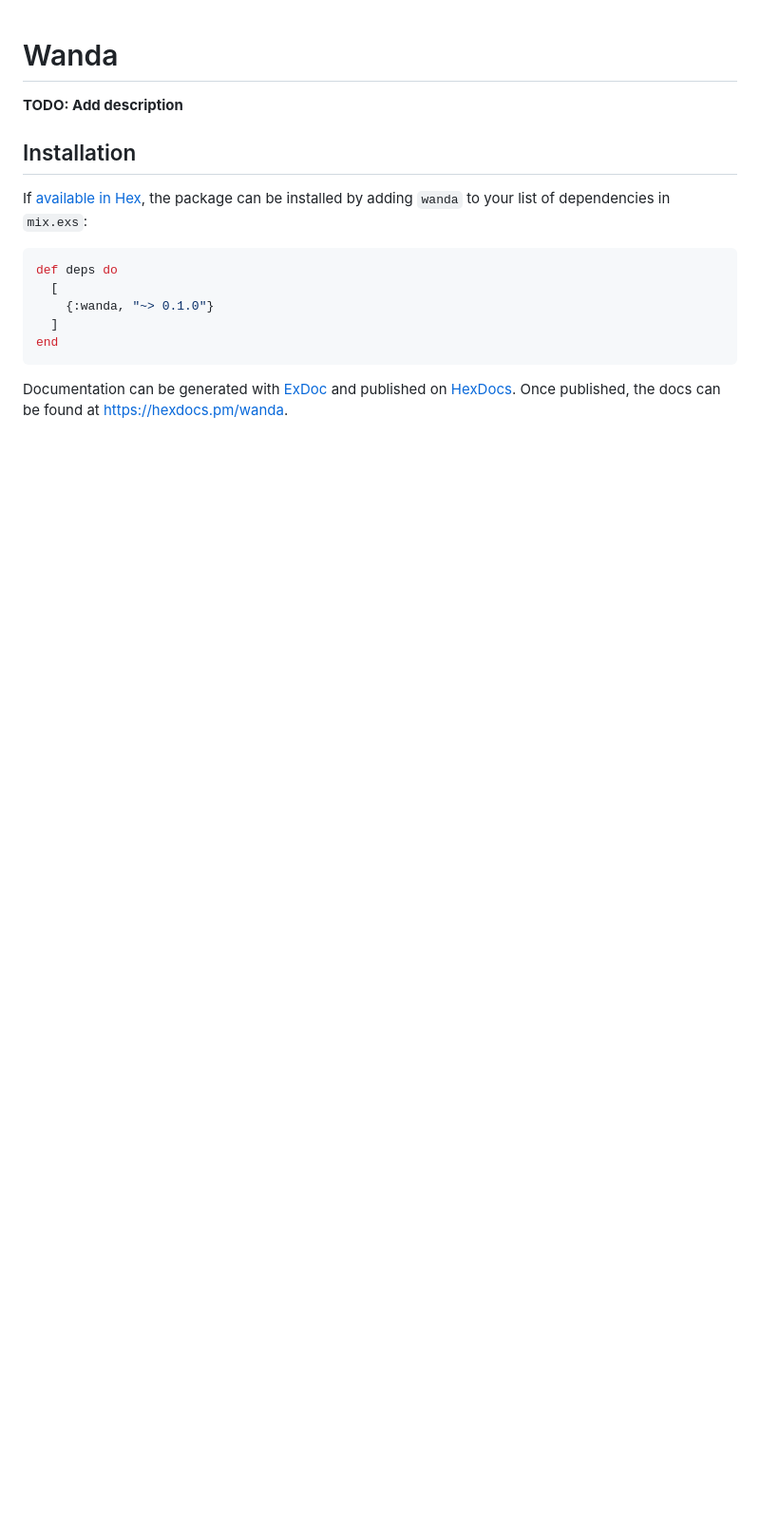
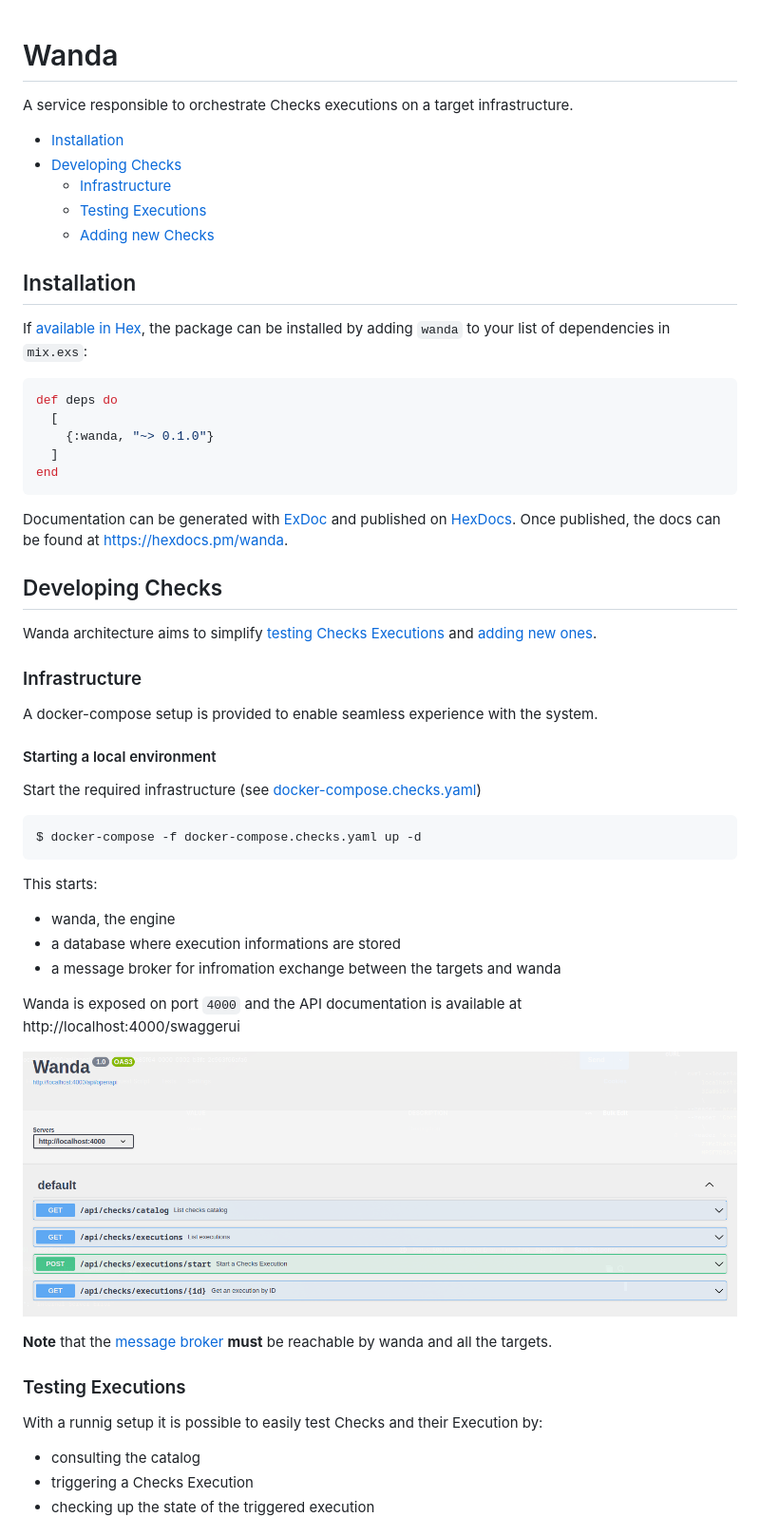
Before and after one commit to trento-project/wanda, a Markdown page: README.md, the part around one of its changes. Shown at 95% size. GitHub-like rendering; pictures changed too: guides/img/api_spec.png (added); blank space fills up the shorter version.

Commit message:
Add basic documentation to get started

````diff
--- a/README.md
+++ b/README.md
@@ -1,6 +1,12 @@
 # Wanda
 
-**TODO: Add description**
+A service responsible to orchestrate Checks executions on a target infrastructure.
+
+- [Installation](#installation)
+- [Developing Checks](#developing-checks)
+  - [Infrastructure](#infrastructure)
+  - [Testing Executions](#testing-executions)
+  - [Adding new Checks](#adding-new-checks)
 
 ## Installation
 
@@ -18,3 +24,37 @@ end
 Documentation can be generated with [ExDoc](https://github.com/elixir-lang/ex_doc)
 and published on [HexDocs](https://hexdocs.pm). Once published, the docs can
 be found at <https://hexdocs.pm/wanda>.
+
+## Developing Checks
+
+Wanda architecture aims to simplify [testing Checks Executions](#testing-executions) and [adding new ones](#adding-new-checks).
+
+### Infrastructure
+
+A docker-compose setup is provided to enable seamless experience with the system.
+
+#### Starting a local environment
+Start the required infrastructure (see [docker-compose.checks.yaml](./docker-compose.checks.yaml))
+
+```bash
+$ docker-compose -f docker-compose.checks.yaml up -d
+```
+
+This starts:
+- wanda, the engine
+- a database where execution informations are stored
+- a message broker for infromation exchange between the targets and wanda
+
+Wanda is exposed on port `4000` and the API documentation is available at http://localhost:4000/swaggerui
+
+![OpenAPI Spec](./guides/img/api_spec.png)
+
+**Note** that the [message broker](https://www.rabbitmq.com/) **must** be reachable by wanda and all the targets.
+
+### Testing Executions
+
+With a runnig setup it is possible to easily test Checks and their Execution by:
+- consulting the catalog
+- triggering a Checks Execution
+- checking up the state of the triggered execution
+
````
Also changed, not shown: other parts of README.md (+62 -0 lines).
